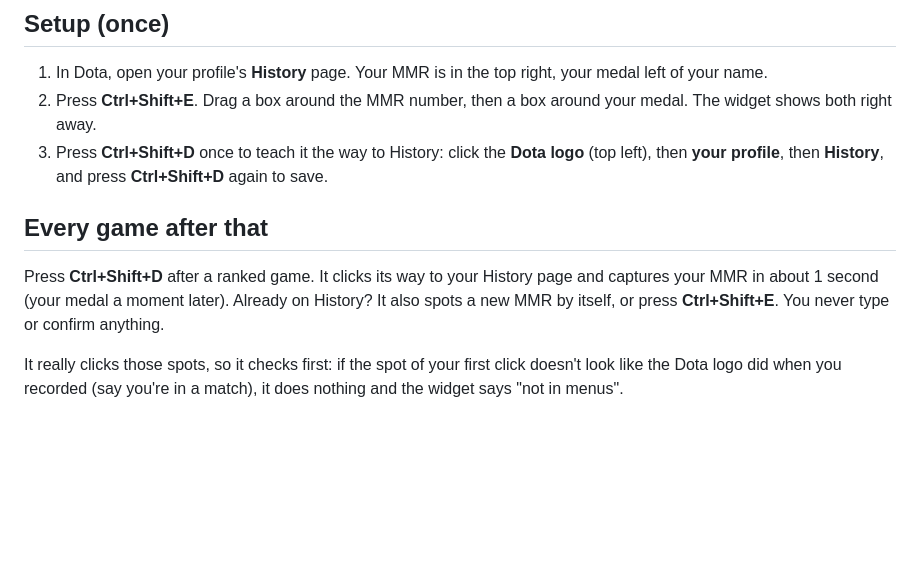
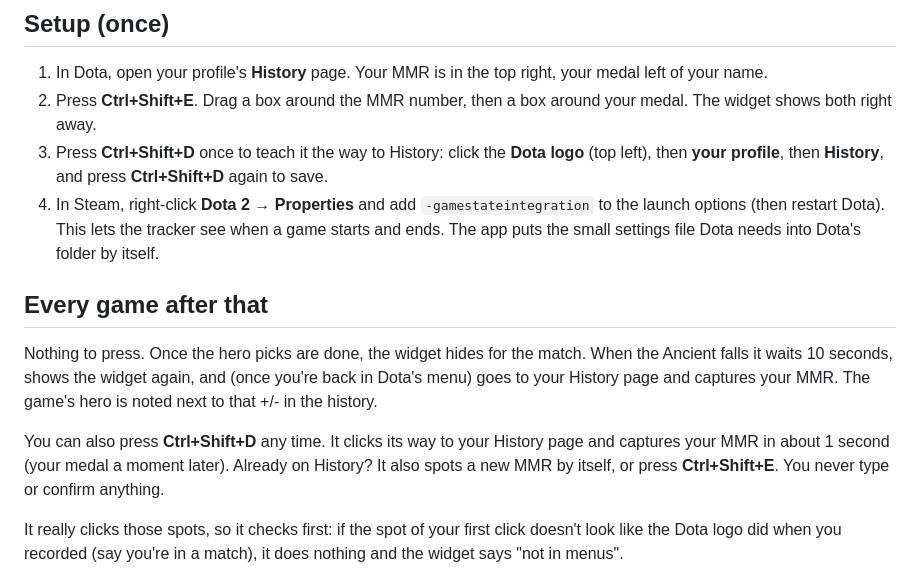
Before and after one commit to sirawitbm/dota2-ranked-tracker, a Markdown page: README.md, the part around one of its changes. GitHub-like rendering; blank space fills up the shorter version.

```diff
--- a/README.md
+++ b/README.md
@@ -17,10 +17,13 @@ Play Dota in **Borderless Window** mode. Overlays can't show on top of exclusive
 1. In Dota, open your profile's **History** page. Your MMR is in the top right, your medal left of your name.
 2. Press **Ctrl+Shift+E**. Drag a box around the MMR number, then a box around your medal. The widget shows both right away.
 3. Press **Ctrl+Shift+D** once to teach it the way to History: click the **Dota logo** (top left), then **your profile**, then **History**, and press **Ctrl+Shift+D** again to save.
+4. In Steam, right-click **Dota 2 → Properties** and add `-gamestateintegration` to the launch options (then restart Dota). This lets the tracker see when a game starts and ends. The app puts the small settings file Dota needs into Dota's folder by itself.
 
 ## Every game after that
 
-Press **Ctrl+Shift+D** after a ranked game. It clicks its way to your History page and captures your MMR in about 1 second (your medal a moment later). Already on History? It also spots a new MMR by itself, or press **Ctrl+Shift+E**. You never type or confirm anything.
+Nothing to press. Once the hero picks are done, the widget hides for the match. When the Ancient falls it waits 10 seconds, shows the widget again, and (once you're back in Dota's menu) goes to your History page and captures your MMR. The game's hero is noted next to that +/- in the history.
+
+You can also press **Ctrl+Shift+D** any time. It clicks its way to your History page and captures your MMR in about 1 second (your medal a moment later). Already on History? It also spots a new MMR by itself, or press **Ctrl+Shift+E**. You never type or confirm anything.
 
 It really clicks those spots, so it checks first: if the spot of your first click doesn't look like the Dota logo did when you recorded (say you're in a match), it does nothing and the widget says "not in menus".
 
```
Also changed, not shown: other parts of README.md (+7 -4 lines), docs/history.png, 3 other files.
